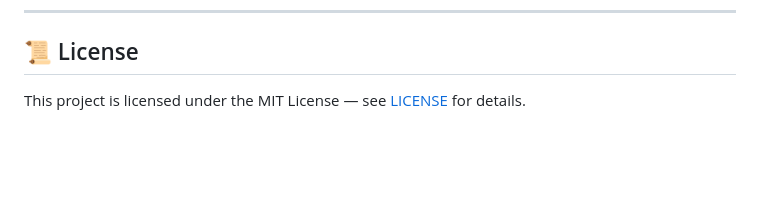
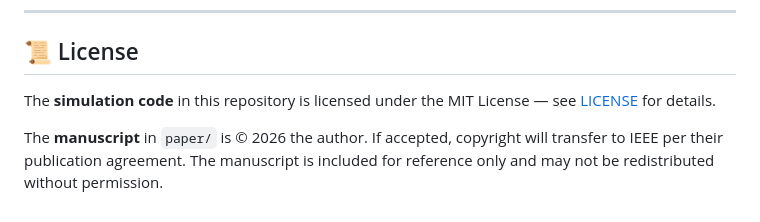
Before and after one commit to YassirALKarawi/qdt-isac-6g, a Markdown page: README.md, the part around the change. Rendered like a GitHub page; blank space fills up the shorter version.

Commit message:
Clarify license scope: MIT for code, author copyright for manuscript

```diff
--- a/README.md
+++ b/README.md
@@ -280,4 +280,6 @@ qdt-isac-6g/
 
 ## 📜 License
 
-This project is licensed under the MIT License — see [LICENSE](LICENSE) for details.
+The **simulation code** in this repository is licensed under the MIT License — see [LICENSE](LICENSE) for details.
+
+The **manuscript** in `paper/` is © 2026 the author. If accepted, copyright will transfer to IEEE per their publication agreement. The manuscript is included for reference only and may not be redistributed without permission.
```
